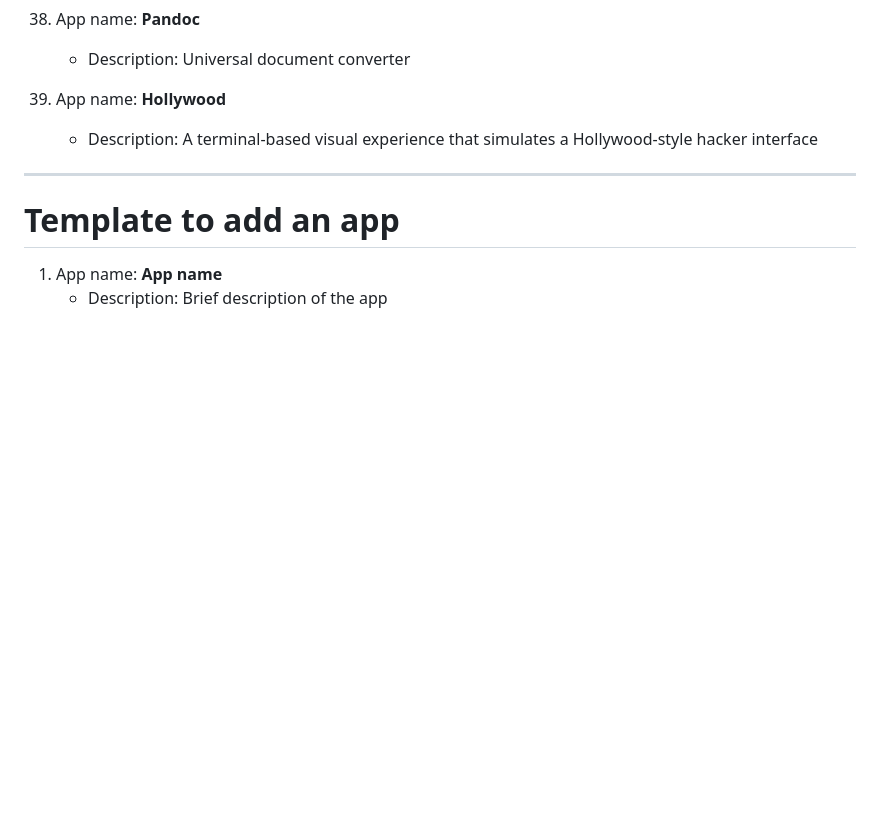
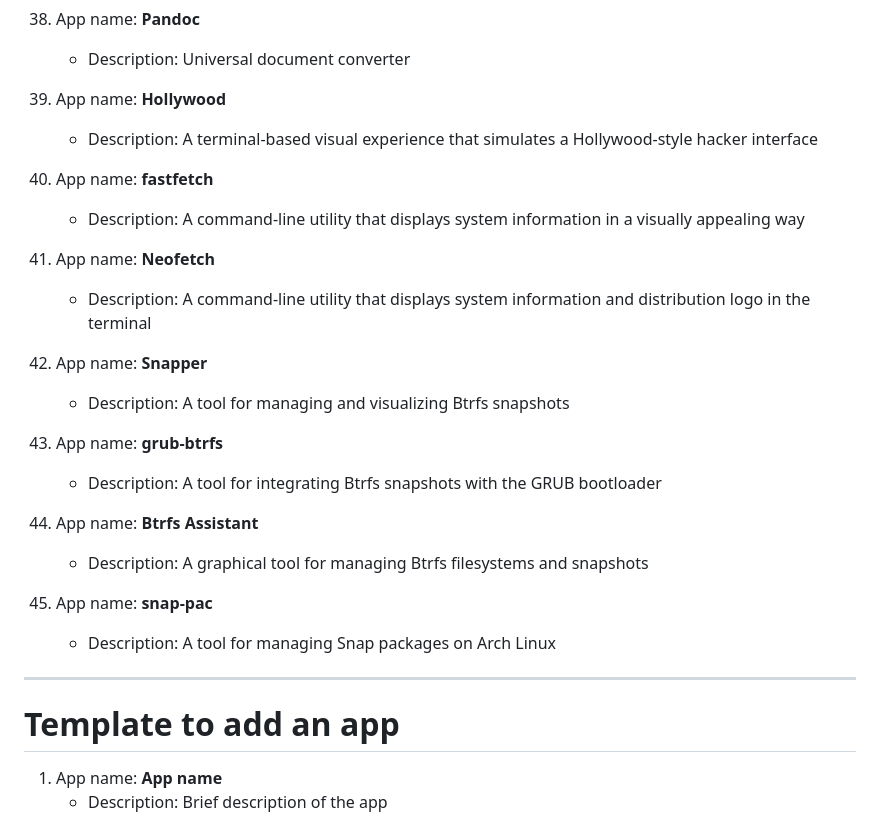
Before and after one commit to Inmemorialake/Linux-config-and-apps, a Markdown page: Apps.md, the part around the change. Drawn GitHub-style; blank space fills up the shorter version.

Commit message:
Add all the necesary apps and services for the snapshots (Goku, eta vaina va agarrando forma)

```diff
--- a/Apps.md
+++ b/Apps.md
@@ -120,6 +120,24 @@ Author: @Inmemorialake
 39. App name: **Hollywood**
     - Description: A terminal-based visual experience that simulates a Hollywood-style hacker interface
 
+40. App name: **fastfetch**
+    - Description: A command-line utility that displays system information in a visually appealing way
+
+41. App name: **Neofetch**
+    - Description: A command-line utility that displays system information and distribution logo in the terminal
+
+42. App name: **Snapper**
+    - Description: A tool for managing and visualizing Btrfs snapshots
+
+43. App name: **grub-btrfs**
+    - Description: A tool for integrating Btrfs snapshots with the GRUB bootloader
+
+44. App name: **Btrfs Assistant**
+    - Description: A graphical tool for managing Btrfs filesystems and snapshots
+
+45. App name: **snap-pac**
+    - Description: A tool for managing Snap packages on Arch Linux
+
 ---
 
 # Template to add an app
```
